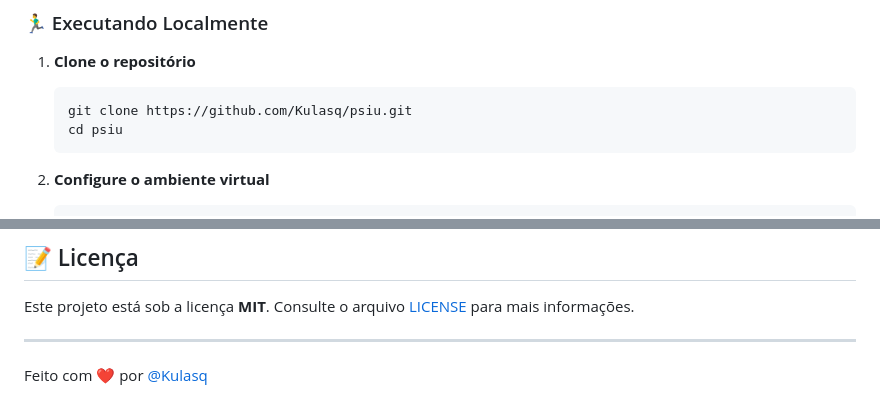
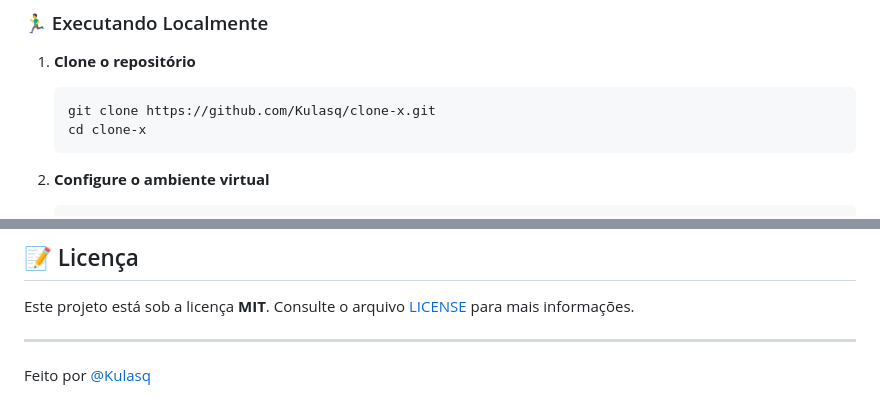
Before and after one commit to Kulasq/clone-x, a Markdown page: README.md, 2 parts joined by grey strips. Rendered like a GitHub page.

````diff
--- a/README.md
+++ b/README.md
@@ -84,8 +84,8 @@ psiu/
 
 1. **Clone o repositório**
    ```bash
-   git clone https://github.com/Kulasq/psiu.git
-   cd psiu
+   git clone https://github.com/Kulasq/clone-x.git
+   cd clone-x
    ```
 
 2. **Configure o ambiente virtual**
@@ -183,4 +183,4 @@ Consulte o arquivo [LICENSE](LICENSE) para mais informações.
 
 ---
 
-Feito com ❤️ por [@Kulasq](https://github.com/Kulasq)
+Feito por [@Kulasq](https://github.com/Kulasq)
````
